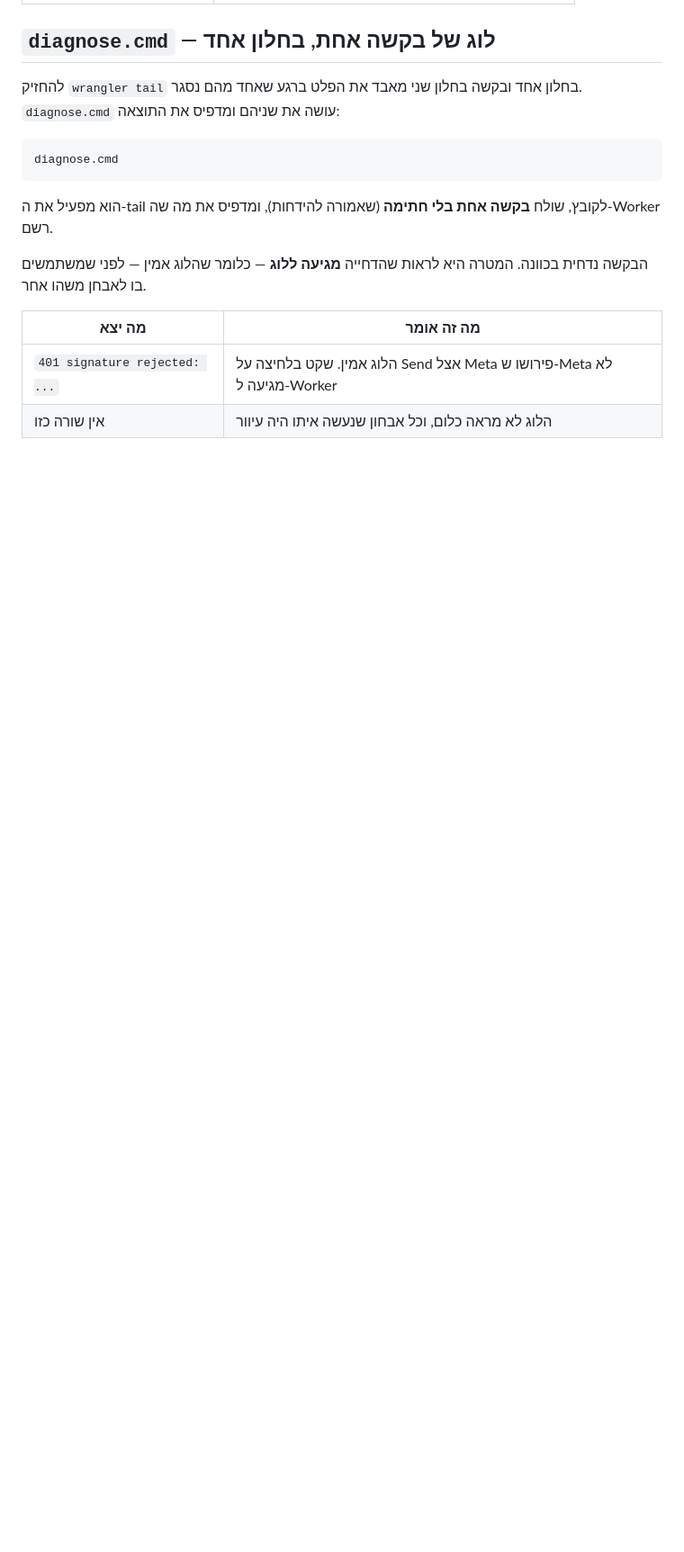
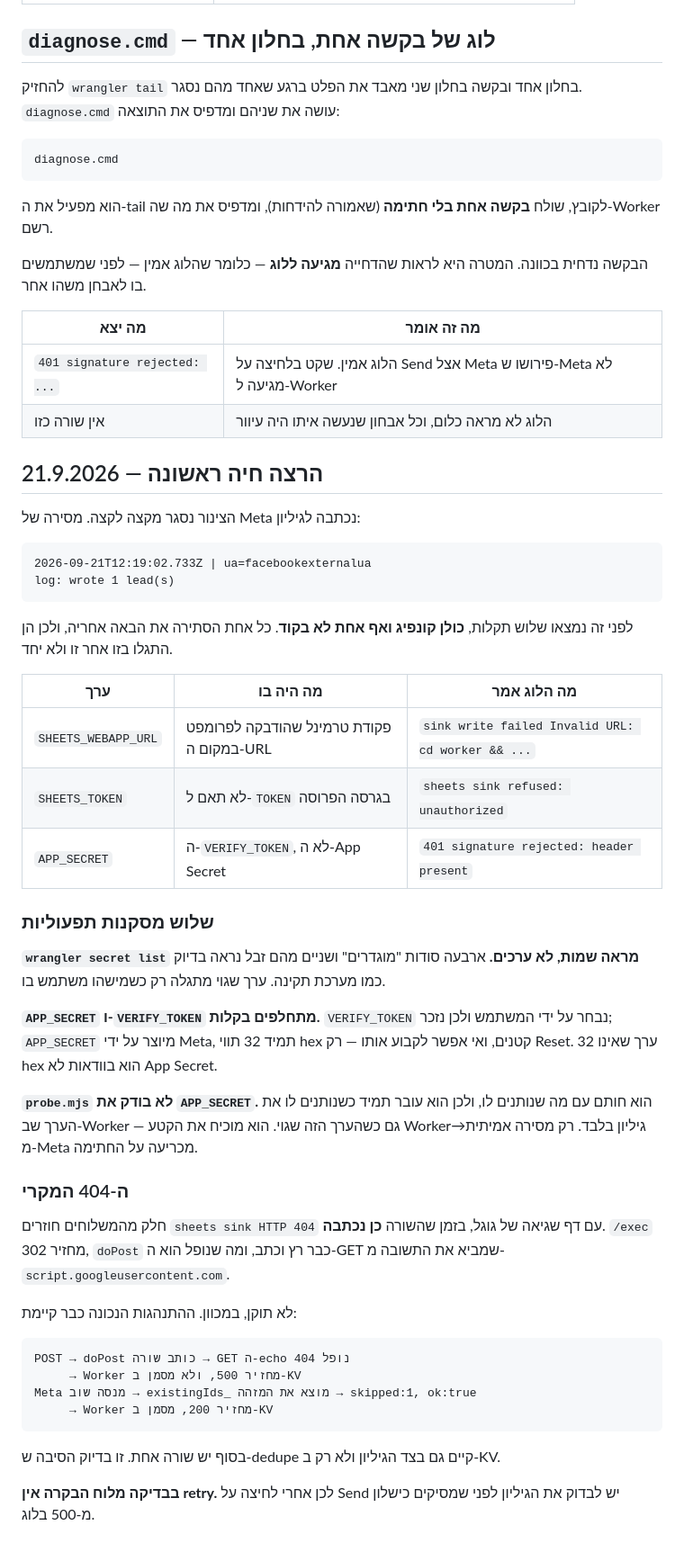
Before and after one commit to nextframe2024-cmd/nextframe-videos, a Markdown page: docs/webhook-receiver-setup.md, the part around the change. Shown at 90% size. Drawn GitHub-style; blank space fills up the shorter version.

Commit message:
docs: record the first live Meta delivery and the three config faults
The pipeline closed end to end on 2026-09-21: a delivery from
facebookexternalua reached the sheet. Getting there uncovered three
misconfigured secrets and no code defects, so the notes belong in the
setup doc rather than anywhere near the source.

Each fault masked the next, which is why they surfaced one at a time:
a terminal command pasted into SHEETS_WEBAPP_URL, a SHEETS_TOKEN that
did not match the deployed snapshot, and VERIFY_TOKEN sitting in
APP_SECRET.

Also documents the intermittent 404: Apps Script's /exec redirects, and
the GET that fetches the reply fails after doPost has already written.
That is a reported failure over saved data, the safe direction, and the
sheet-side dedupe is what makes Meta's retry collapse to one row. Left
unfixed on purpose.

Co-Authored-By: Claude Opus 5 <noreply@anthropic.com>

````diff
--- a/docs/webhook-receiver-setup.md
+++ b/docs/webhook-receiver-setup.md
@@ -245,3 +245,55 @@ diagnose.cmd
 |---|---|
 | `401 signature rejected: ...` | הלוג אמין. שקט בלחיצה על Send אצל Meta פירושו ש-Meta לא מגיעה ל-Worker |
 | אין שורה כזו | הלוג לא מראה כלום, וכל אבחון שנעשה איתו היה עיוור |
+
+
+## הרצה חיה ראשונה — 21.9.2026
+
+הצינור נסגר מקצה לקצה. מסירה של Meta נכתבה לגיליון:
+
+```
+2026-09-21T12:19:02.733Z | ua=facebookexternalua
+log: wrote 1 lead(s)
+```
+
+לפני זה נמצאו שלוש תקלות, **כולן קונפיג ואף אחת לא בקוד**. כל אחת הסתירה את
+הבאה אחריה, ולכן הן התגלו בזו אחר זו ולא יחד.
+
+| ערך | מה היה בו | מה הלוג אמר |
+|---|---|---|
+| `SHEETS_WEBAPP_URL` | פקודת טרמינל שהודבקה לפרומפט במקום ה-URL | `sink write failed Invalid URL: cd worker && ...` |
+| `SHEETS_TOKEN` | לא תאם ל-`TOKEN` בגרסה הפרוסה | `sheets sink refused: unauthorized` |
+| `APP_SECRET` | ה-`VERIFY_TOKEN`, לא ה-App Secret | `401 signature rejected: header present` |
+
+### שלוש מסקנות תפעוליות
+
+**`wrangler secret list` מראה שמות, לא ערכים.** ארבעה סודות "מוגדרים" ושניים
+מהם זבל נראה בדיוק כמו מערכת תקינה. ערך שגוי מתגלה רק כשמישהו משתמש בו.
+
+**`APP_SECRET` ו-`VERIFY_TOKEN` מתחלפים בקלות.** `VERIFY_TOKEN` נבחר על ידי
+המשתמש ולכן נזכר; `APP_SECRET` מיוצר על ידי Meta, תמיד 32 תווי hex קטנים,
+ואי אפשר לקבוע אותו — רק Reset. ערך שאינו 32 hex הוא בוודאות לא App Secret.
+
+**`probe.mjs` לא בודק את `APP_SECRET`.** הוא חותם עם מה שנותנים לו, ולכן הוא
+עובר תמיד כשנותנים לו את הערך שב-Worker — גם כשהערך הזה שגוי. הוא מוכיח את
+הקטע Worker→גיליון בלבד. רק מסירה אמיתית מ-Meta מכריעה על החתימה.
+
+### ה-404 המקרי
+
+חלק מהמשלוחים חוזרים `sheets sink HTTP 404` עם דף שגיאה של גוגל, בזמן
+שהשורה **כן נכתבה**. `/exec` מחזיר 302, `doPost` כבר רץ וכתב, ומה שנופל הוא
+ה-GET שמביא את התשובה מ-`script.googleusercontent.com`.
+
+לא תוקן, במכוון. ההתנהגות הנכונה כבר קיימת:
+
+```
+POST → doPost כותב שורה → GET ה-echo נופל 404
+     → Worker מחזיר 500, ולא מסמן ב-KV
+Meta מנסה שוב → existingIds_ מוצא את המזהה → skipped:1, ok:true
+     → Worker מחזיר 200, מסמן ב-KV
+```
+
+בסוף יש שורה אחת. זו בדיוק הסיבה ש-dedupe קיים גם בצד הגיליון ולא רק ב-KV.
+
+**בבדיקה מלוח הבקרה אין retry.** לכן אחרי לחיצה על Send יש לבדוק את הגיליון
+לפני שמסיקים כישלון מ-500 בלוג.
````
Also changed, not shown: CLAUDE.md (+5 -1 lines).
